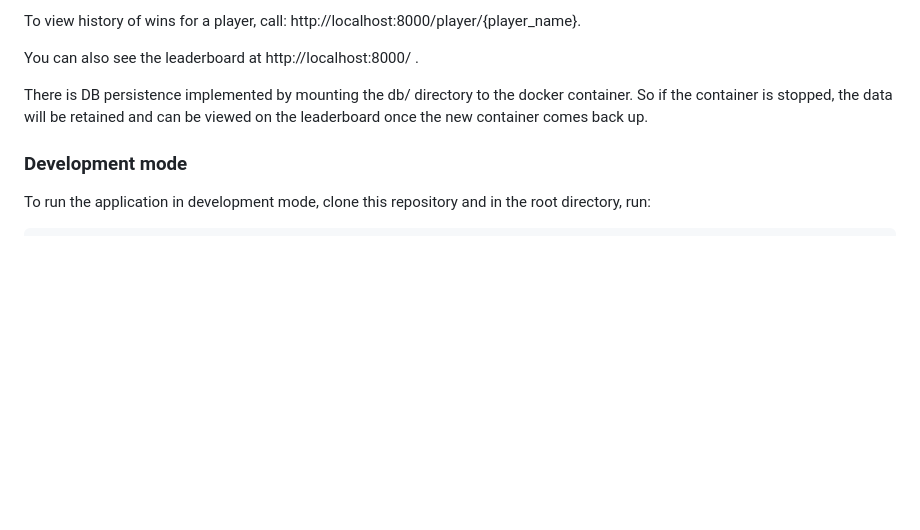
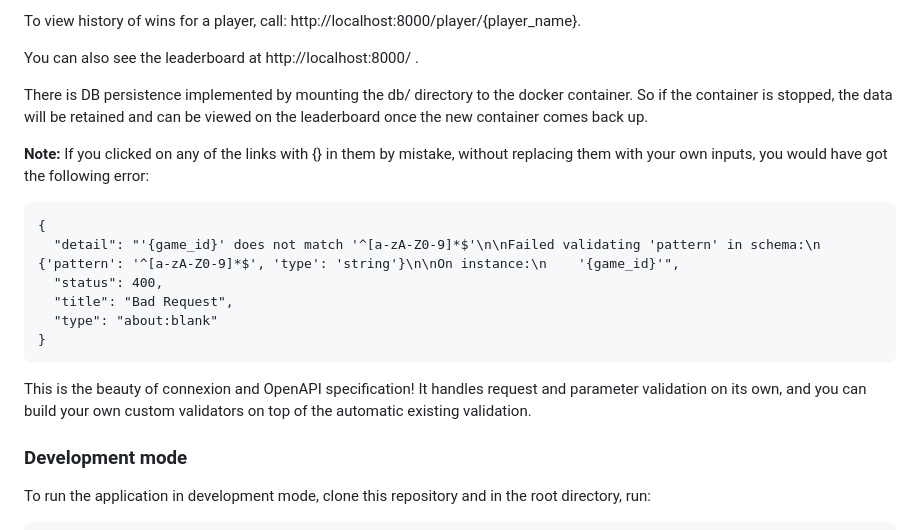
Before and after one commit to chantal-rose/war-game, a Markdown page: README.md, the part around the change. Rendered like a GitHub page; blank space fills up the shorter version.

````diff
--- a/README.md
+++ b/README.md
@@ -37,6 +37,19 @@ You can also see the leaderboard at http://localhost:8000/ .
 
 There is DB persistence implemented by mounting the db/ directory to the docker container. So if the container is stopped, the data will be retained and can be viewed on the leaderboard once the new container comes back up.
 
+**Note:** If you clicked on any of the links with {} in them by mistake, without replacing them with your own inputs, you would have got the following error:
+
+```
+{
+  "detail": "'{game_id}' does not match '^[a-zA-Z0-9]*$'\n\nFailed validating 'pattern' in schema:\n    {'pattern': '^[a-zA-Z0-9]*$', 'type': 'string'}\n\nOn instance:\n    '{game_id}'",
+  "status": 400,
+  "title": "Bad Request",
+  "type": "about:blank"
+}
+```
+This is the beauty of connexion and OpenAPI specification! It handles request and parameter validation on its own, and you can build your own custom validators on top of the automatic existing validation.
+
+
 ### Development mode
 
 To run the application in development mode, clone this repository and in the root directory, run:
````
